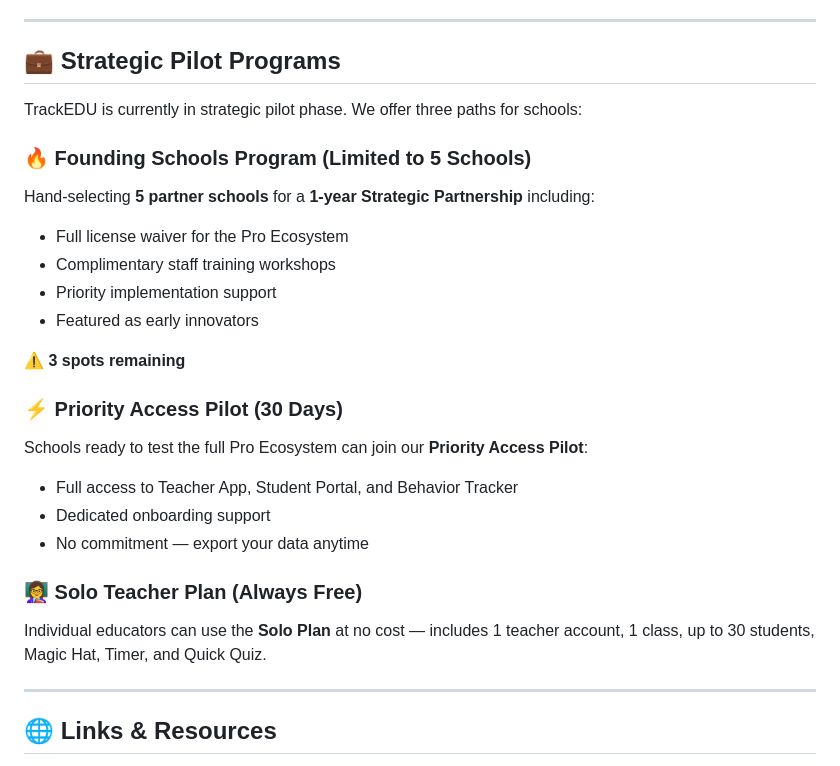
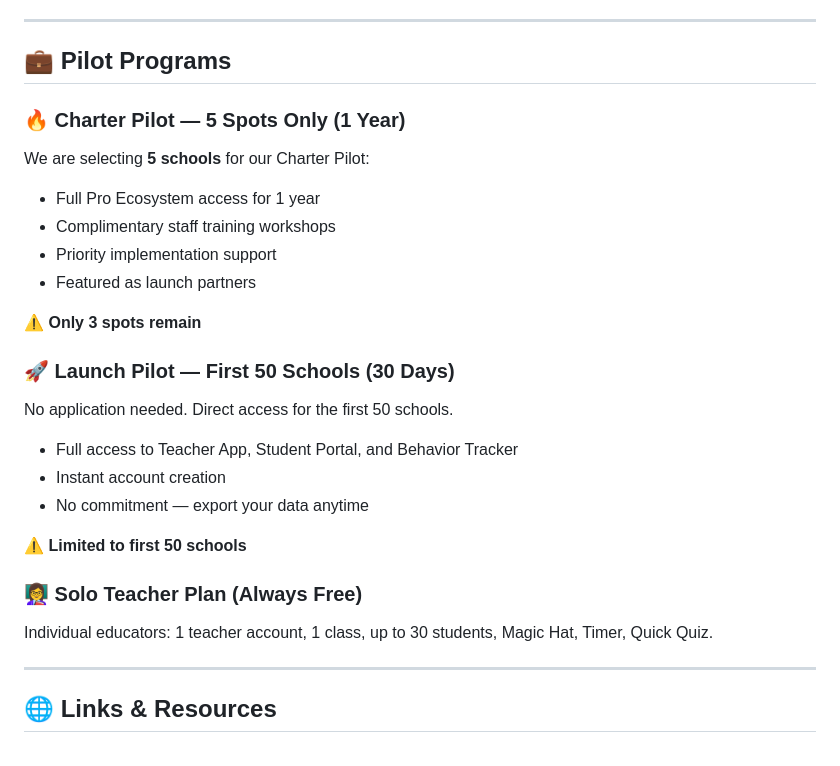
Before and after one commit to TrackEDU/trackedu-site, a Markdown page: README.md, the part around the change. Rendered like a GitHub page.

```diff
--- a/README.md
+++ b/README.md
@@ -50,27 +50,27 @@ School IT departments love TrackEDU because it operates on a strict **"Privacy b
 
 ---
 
-## 💼 Strategic Pilot Programs
+## 💼 Pilot Programs
 
-TrackEDU is currently in strategic pilot phase. We offer three paths for schools:
-
-### 🔥 Founding Schools Program (Limited to 5 Schools)
-Hand‑selecting **5 partner schools** for a **1-year Strategic Partnership** including:
-- Full license waiver for the Pro Ecosystem
+### 🔥 Charter Pilot — 5 Spots Only (1 Year)
+We are selecting **5 schools** for our Charter Pilot:
+- Full Pro Ecosystem access for 1 year
 - Complimentary staff training workshops
 - Priority implementation support
-- Featured as early innovators
+- Featured as launch partners
 
-**⚠️ 3 spots remaining**
+**⚠️ Only 3 spots remain**
 
-### ⚡ Priority Access Pilot (30 Days)
-Schools ready to test the full Pro Ecosystem can join our **Priority Access Pilot**:
+### 🚀 Launch Pilot — First 50 Schools (30 Days)
+No application needed. Direct access for the first 50 schools.
 - Full access to Teacher App, Student Portal, and Behavior Tracker
-- Dedicated onboarding support
+- Instant account creation
 - No commitment — export your data anytime
 
+**⚠️ Limited to first 50 schools**
+
 ### 👩‍🏫 Solo Teacher Plan (Always Free)
-Individual educators can use the **Solo Plan** at no cost — includes 1 teacher account, 1 class, up to 30 students, Magic Hat, Timer, and Quick Quiz.
+Individual educators: 1 teacher account, 1 class, up to 30 students, Magic Hat, Timer, Quick Quiz.
 
 ---
 
```
